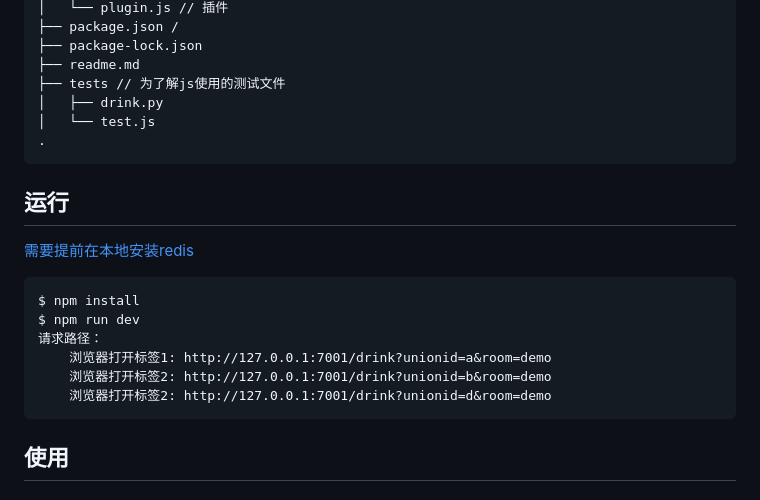
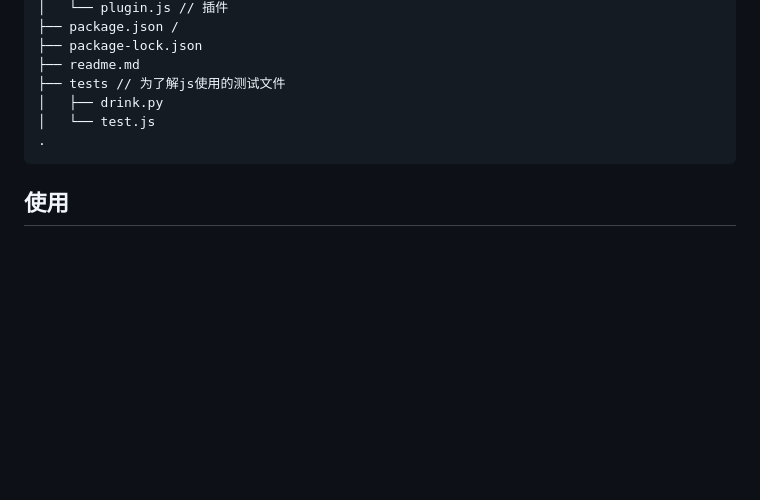
Before and after one commit to zhouzhaoxin/eggdemo, a Markdown page: readme.md, the part around the change printed below. GitHub-like rendering; blank space fills up the shorter version.

````diff
--- a/readme.md
+++ b/readme.md
@@ -45,17 +102,6 @@
 │   └── test.js
 .
 ```
-## 运行
-[需要提前在本地安装redis](https://redis.io/)
-```
-$ npm install
-$ npm run dev
-请求路径：
-    浏览器打开标签1: http://127.0.0.1:7001/drink?unionid=a&room=demo
-    浏览器打开标签2: http://127.0.0.1:7001/drink?unionid=b&room=demo
-    浏览器打开标签2: http://127.0.0.1:7001/drink?unionid=d&room=demo
-```
-
 ## 使用
 #### p2p
 请求路径为`/`
````
Also changed, not shown: other parts of readme.md (+76 -35 lines), drink.png (added), 9 other files.
